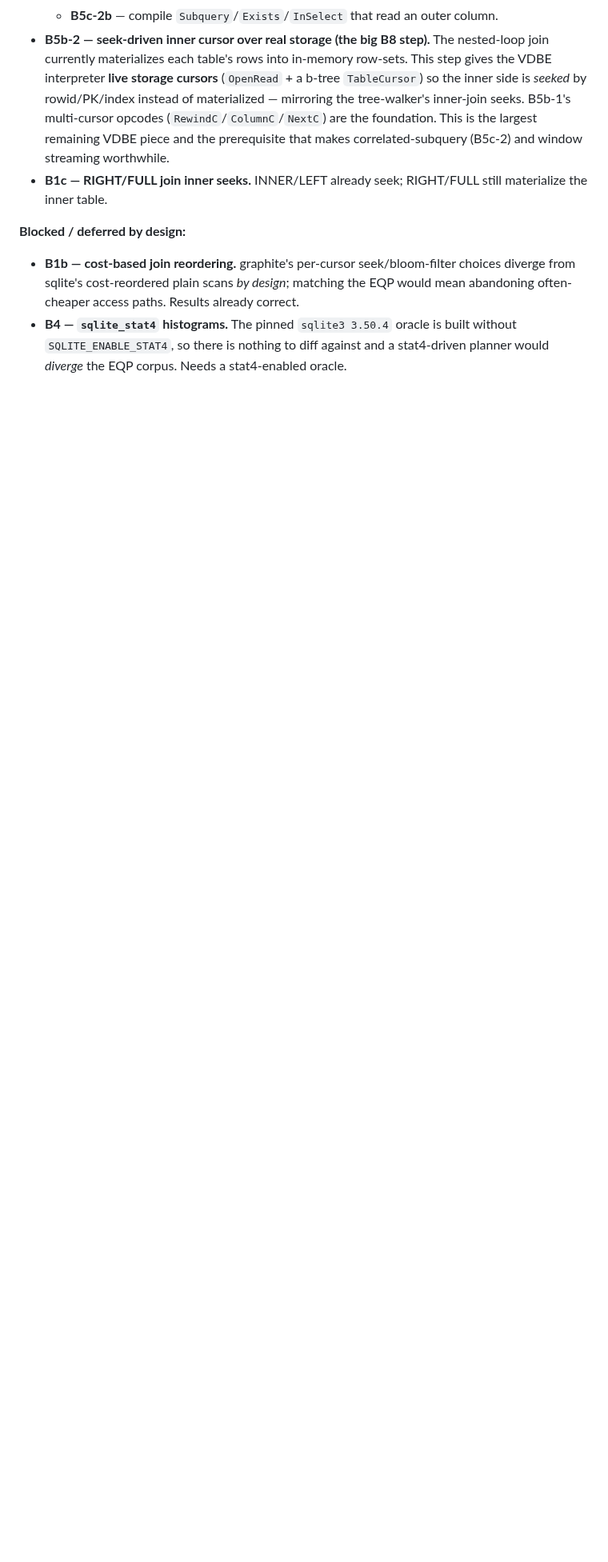
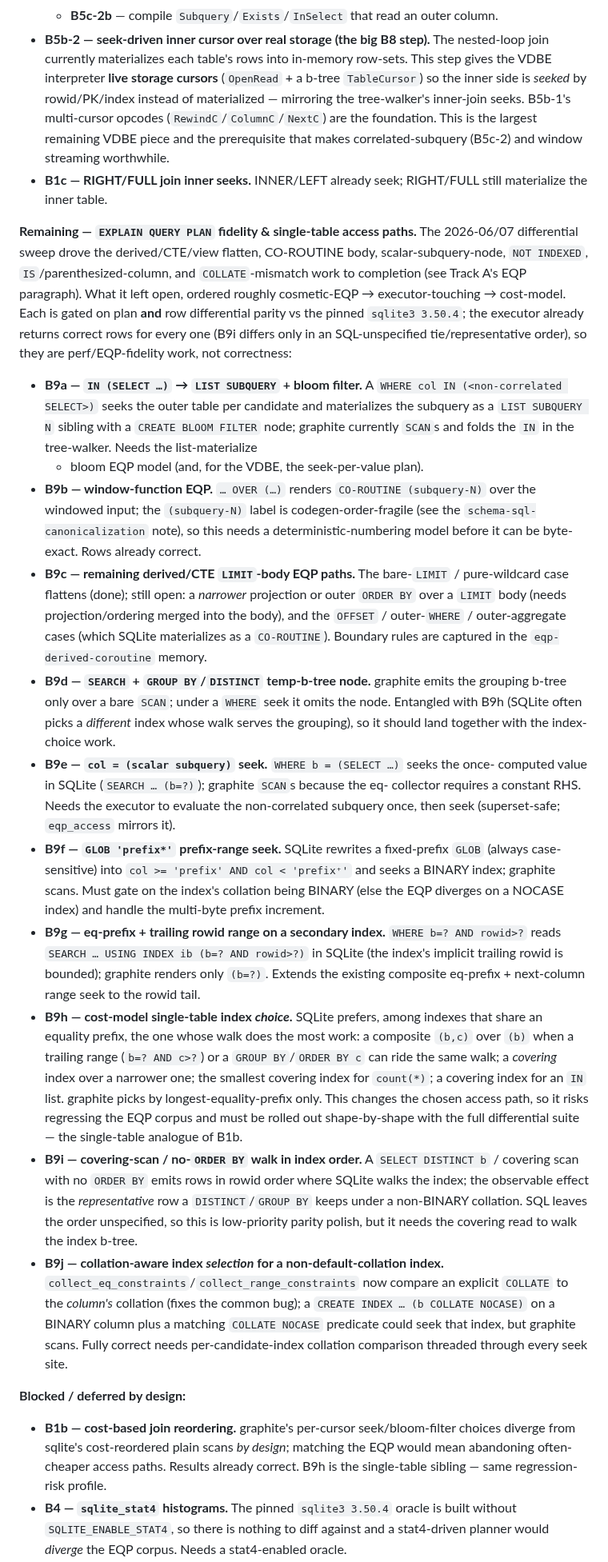
Before and after one commit to KarpelesLab/graphitesql, a Markdown page: ROADMAP.md, the part around one of its changes. Shown at 80% size. Drawn GitHub-style; blank space fills up the shorter version.

Commit message:
docs: plan the remaining EQP-fidelity & access-path tracks (B9a–B9j)
Catalogue the large/deferred tracks surfaced by the 2026-06/07 differential
sweep as explicit roadmap items under Track B: IN(SELECT)→LIST SUBQUERY+bloom
(B9a), window-function EQP numbering (B9b), remaining derived/CTE LIMIT-body
paths (B9c), SEARCH+GROUP BY/DISTINCT node (B9d), col=(subquery) seek (B9e),
GLOB-prefix range seek (B9f), eq-prefix+trailing-rowid range (B9g), cost-model
single-table index choice (B9h), covering-scan index-order walk (B9i), and
collation-aware index selection (B9j). Each notes its scope, risk, and that the
executor already returns correct rows. Also record the extension-provided-surface
divergences (collation_list/function_list/regexp) as not-actionable by design, and
add a suggested-order entry pointing at the cluster.

Co-Authored-By: Claude Opus 4.8 (1M context) <noreply@anthropic.com>

```diff
--- a/ROADMAP.md
+++ b/ROADMAP.md
@@ -1164,10 +1164,70 @@ gated on VDBE-vs-tree-walker parity, so it can't regress correctness):
 - **B1c — RIGHT/FULL join inner seeks.** INNER/LEFT already seek; RIGHT/FULL still
   materialize the inner table.
 
+**Remaining — `EXPLAIN QUERY PLAN` fidelity & single-table access paths.** The
+2026-06/07 differential sweep drove the derived/CTE/view flatten, CO-ROUTINE body,
+scalar-subquery-node, `NOT INDEXED`, `IS`/parenthesized-column, and
+`COLLATE`-mismatch work to completion (see Track A's EQP paragraph). What it left
+open, ordered roughly cosmetic-EQP → executor-touching → cost-model. Each is gated on
+plan **and** row differential parity vs the pinned `sqlite3 3.50.4`; the executor
+already returns correct rows for every one (B9i differs only in an SQL-unspecified
+tie/representative order), so they are perf/EQP-fidelity work, not correctness:
+
+- **B9a — `IN (SELECT …)` → `LIST SUBQUERY` + bloom filter.** A `WHERE col IN
+  (<non-correlated SELECT>)` seeks the outer table per candidate and materializes the
+  subquery as a `LIST SUBQUERY N` sibling with a `CREATE BLOOM FILTER` node; graphite
+  currently `SCAN`s and folds the `IN` in the tree-walker. Needs the list-materialize
+  + bloom EQP model (and, for the VDBE, the seek-per-value plan).
+- **B9b — window-function EQP.** `… OVER (…)` renders `CO-ROUTINE (subquery-N)` over
+  the windowed input; the `(subquery-N)` label is codegen-order-fragile (see the
+  `schema-sql-canonicalization` note), so this needs a deterministic-numbering model
+  before it can be byte-exact. Rows already correct.
+- **B9c — remaining derived/CTE `LIMIT`-body EQP paths.** The bare-`LIMIT` /
+  pure-wildcard case flattens (done); still open: a *narrower* projection or outer
+  `ORDER BY` over a `LIMIT` body (needs projection/ordering merged into the body), and
+  the `OFFSET` / outer-`WHERE` / outer-aggregate cases (which SQLite materializes as a
+  `CO-ROUTINE`). Boundary rules are captured in the `eqp-derived-coroutine` memory.
+- **B9d — `SEARCH` + `GROUP BY`/`DISTINCT` temp-b-tree node.** graphite emits the
+  grouping b-tree only over a bare `SCAN`; under a `WHERE` seek it omits the node.
+  Entangled with B9h (SQLite often picks a *different* index whose walk serves the
+  grouping), so it should land together with the index-choice work.
+- **B9e — `col = (scalar subquery)` seek.** `WHERE b = (SELECT …)` seeks the once-
+  computed value in SQLite (`SEARCH … (b=?)`); graphite `SCAN`s because the eq-
+  collector requires a constant RHS. Needs the executor to evaluate the
+  non-correlated subquery once, then seek (superset-safe; `eqp_access` mirrors it).
+- **B9f — `GLOB 'prefix*'` prefix-range seek.** SQLite rewrites a fixed-prefix `GLOB`
+  (always case-sensitive) into `col >= 'prefix' AND col < 'prefix⁺'` and seeks a
+  BINARY index; graphite scans. Must gate on the index's collation being BINARY (else
+  the EQP diverges on a NOCASE index) and handle the multi-byte prefix increment.
+- **B9g — eq-prefix + trailing rowid range on a secondary index.** `WHERE b=? AND
+  rowid>?` reads `SEARCH … USING INDEX ib (b=? AND rowid>?)` in SQLite (the index's
+  implicit trailing rowid is bounded); graphite renders only `(b=?)`. Extends the
+  existing composite eq-prefix + next-column range seek to the rowid tail.
+- **B9h — cost-model single-table index *choice*.** SQLite prefers, among indexes
+  that share an equality prefix, the one whose walk does the most work: a composite
+  `(b,c)` over `(b)` when a trailing range (`b=? AND c>?`) or a `GROUP BY`/`ORDER BY c`
+  can ride the same walk; a *covering* index over a narrower one; the smallest
+  covering index for `count(*)`; a covering index for an `IN` list. graphite picks by
+  longest-equality-prefix only. This changes the chosen access path, so it risks
+  regressing the EQP corpus and must be rolled out shape-by-shape with the full
+  differential suite — the single-table analogue of B1b.
+- **B9i — covering-scan / no-`ORDER BY` walk in index order.** A `SELECT DISTINCT b` /
+  covering scan with no `ORDER BY` emits rows in rowid order where SQLite walks the
+  index; the observable effect is the *representative* row a `DISTINCT`/`GROUP BY`
+  keeps under a non-BINARY collation. SQL leaves the order unspecified, so this is
+  low-priority parity polish, but it needs the covering read to walk the index b-tree.
+- **B9j — collation-aware index *selection* for a non-default-collation index.**
+  `collect_eq_constraints`/`collect_range_constraints` now compare an explicit
+  `COLLATE` to the *column's* collation (fixes the common bug); a `CREATE INDEX …
+  (b COLLATE NOCASE)` on a BINARY column plus a matching `COLLATE NOCASE` predicate
+  could seek that index, but graphite scans. Fully correct needs per-candidate-index
+  collation comparison threaded through every seek site.
+
 **Blocked / deferred by design:**
 - **B1b — cost-based join reordering.** graphite's per-cursor seek/bloom-filter
   choices diverge from sqlite's cost-reordered plain scans *by design*; matching
   the EQP would mean abandoning often-cheaper access paths. Results already correct.
+  B9h is the single-table sibling — same regression-risk profile.
 - **B4 — `sqlite_stat4` histograms.** The pinned `sqlite3 3.50.4` oracle is built
   without `SQLITE_ENABLE_STAT4`, so there is nothing to diff against and a
   stat4-driven planner would *diverge* the EQP corpus. Needs a stat4-enabled oracle.
```
Also changed, not shown: other parts of ROADMAP.md (+11 -0 lines).
